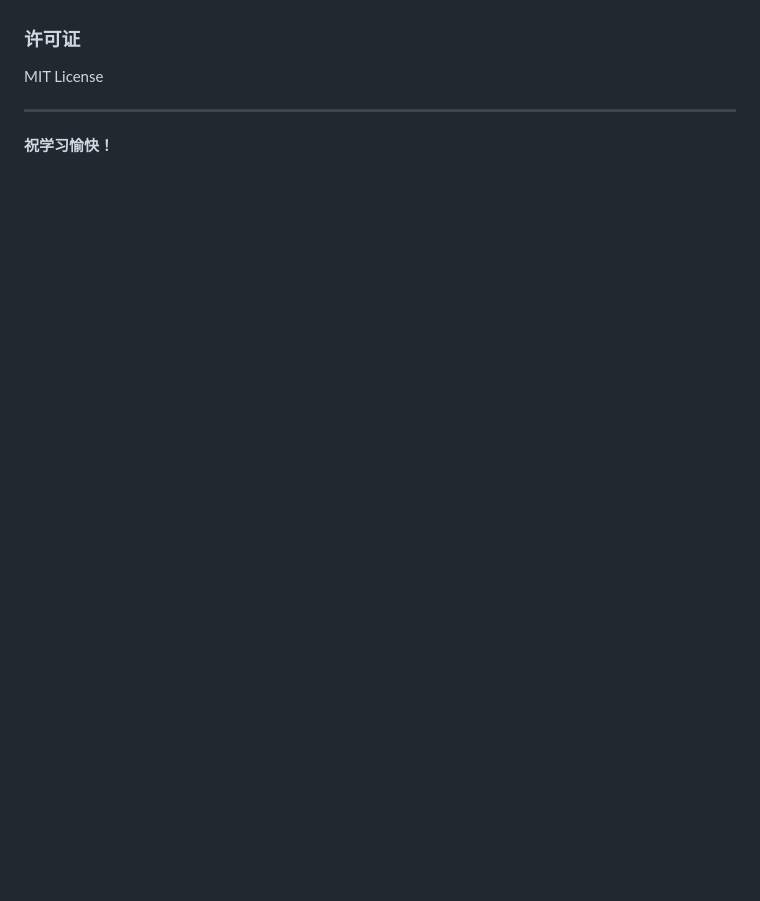
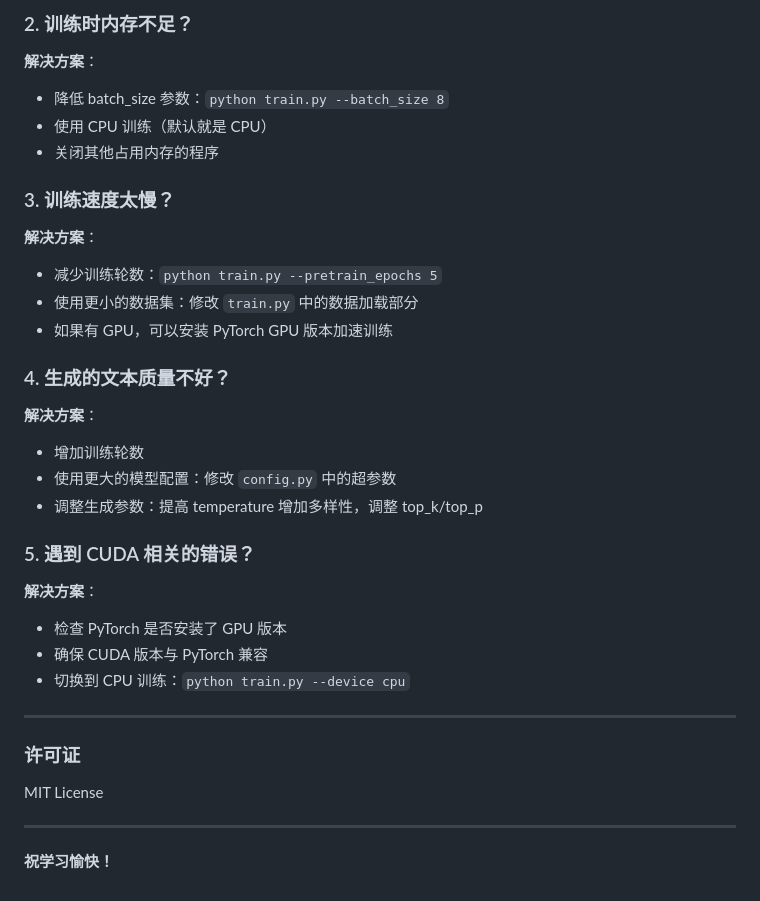
Before and after one commit to stormltf/my_llm, a Markdown page: README.md, the part around the change printed below. GitHub-like rendering; blank space fills up the shorter version.

```diff
--- a/README.md
+++ b/README.md
@@ -797,3 +914,29 @@ checkpoints/lora/
+### 2. 训练时内存不足？
+**解决方案**：
+- 降低 batch_size 参数：`python train.py --batch_size 8`
+- 使用 CPU 训练（默认就是 CPU）
+- 关闭其他占用内存的程序
+
+### 3. 训练速度太慢？
+**解决方案**：
+- 减少训练轮数：`python train.py --pretrain_epochs 5`
+- 使用更小的数据集：修改 `train.py` 中的数据加载部分
+- 如果有 GPU，可以安装 PyTorch GPU 版本加速训练
+
+### 4. 生成的文本质量不好？
+**解决方案**：
+- 增加训练轮数
+- 使用更大的模型配置：修改 `config.py` 中的超参数
+- 调整生成参数：提高 temperature 增加多样性，调整 top_k/top_p
+
+### 5. 遇到 CUDA 相关的错误？
+**解决方案**：
+- 检查 PyTorch 是否安装了 GPU 版本
+- 确保 CUDA 版本与 PyTorch 兼容
+- 切换到 CPU 训练：`python train.py --device cpu`
+
+---
+
 ### 许可证
 
 MIT License
```
Also changed, not shown: other parts of README.md (+117 -0 lines).
